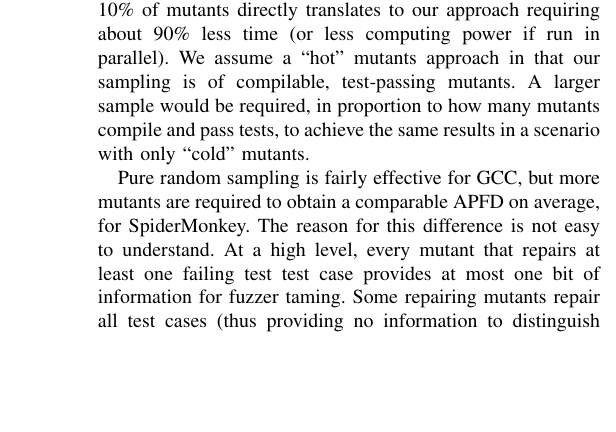
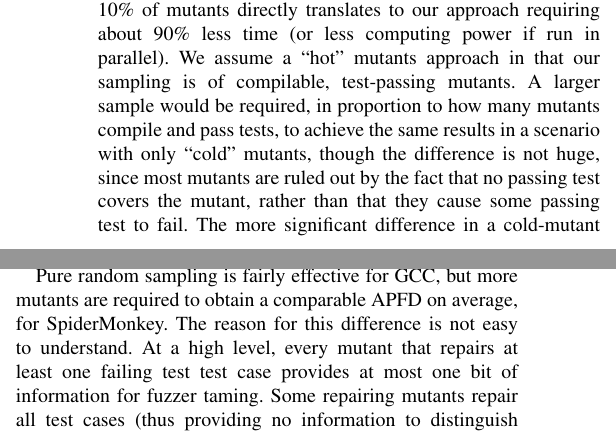
Before and after one commit to GhadeerAbuoda/mutants16, a LaTeX paper (journal/mutants16.tex, which reads journal/experiments.tex): part of one column of page 13 of 17 before the commit and two parts of the columns of page 13 of 17 after it, the two joined at a grey line, cut so that both start at the same text, the shorter picture padded with empty space. Compiled offline with pdfLaTeX; a missing font is replaced by an installed copy or a similar font; a LaTeX package or settings file that is missing is left out.

Commit message:
better text, better graphs

```diff
--- a/journal/experiments.tex
+++ b/journal/experiments.tex
@@ -402,7 +402,7 @@ We expect that fuzzer taming will mostly be performed when someone is fuzzing a
   \label{samplegcc}
 \end{figure}%
 
-Mutation cost reduction techniques classified as \emph{do fewer} on the other hand involve a loss of signal, not just more efficient production of the same signal.  Figures \ref{samplejs} and \ref{samplegcc} show, respectively, the results of random sampling of mutants for SpiderMonkey and GCC, by comparing the APFD obtained on a set of 30 random samples of the chosen percentage of mutants with the APFD for the full mutant set.  Because some mutants are actually misleading with respect to distinguishing faults, sometimes sampling can improve results.  Sampling 10\% of mutants directly translates to our approach requiring about 90\% less time (or less computing power if run in parallel).  We assume a ``hot'' mutants approach in that our sampling is of compilable, test-passing mutants.  A larger sample would be required, in proportion to how many mutants compile and pass tests, to achieve the same results in a scenario with only ``cold'' mutants.
+Mutation cost reduction techniques classified as \emph{do fewer} on the other hand involve a loss of signal, not just more efficient production of the same signal.  Figures \ref{samplejs} and \ref{samplegcc} show, respectively, the results of random sampling of mutants for SpiderMonkey and GCC, by comparing the APFD obtained on a set of 30 random samples of the chosen percentage of mutants with the APFD for the full mutant set.  Because some mutants are actually misleading with respect to distinguishing faults, sometimes sampling can improve results.  Sampling 10\% of mutants directly translates to our approach requiring about 90\% less time (or less computing power if run in parallel).  We assume a ``hot'' mutants approach in that our sampling is of compilable, test-passing mutants.  A larger sample would be required, in proportion to how many mutants compile and pass tests, to achieve the same results in a scenario with only ``cold'' mutants, though the difference is not huge, since most mutants are ruled out by the fact that no passing test covers the mutant, rather than that they cause some passing test to fail.  The more significant difference in a cold-mutant scenario is that each mutant/test evaluation is of course much cheaper without the cost (even amortized over many tests) of compilation, not the total number of mutants considered.
 
 Pure random sampling is fairly effective for GCC, but more mutants are required to obtain a comparable APFD on average, for SpiderMonkey.  The reason for this difference is not easy to understand.  At a high level, every mutant that repairs at least one failing test test case provides at most one bit of information for fuzzer taming.  Some repairing mutants repair all test cases (thus providing no information to distinguish faults), and others provide potentially redundant information in that they repair the same set of mutants as another mutant.  Mutants that repair no test cases provide no information, of course.  Given that more SpiderMonkey mutants (12.6\%) repaired a test case than did GCC mutants (7.8\%), it would seem that a \emph{smaller} sample of mutants would be required to produce the ``same number of bits of information'' with SpiderMonkey.  However, SpiderMonkey mutants are more redundant than GCC mutants, and, perhaps more importantly, the SpiderMonkey code is less well-structured, and changes behavior for more causally complex (and unrelated to faults and clear optimization levels) reasons than the more mature GCC code, making each mutant's bit of information inherently more ``noisy.''
 For GCC, using only 30\% of the mutants produces results quite close to the optimal results, and almost never drops below 90\% effectiveness.  For SpiderMonkey, similar results come with 60\% of mutants.  Sampling is an inherently incremental process:  mutants can be processed in a random order, and a developer can compute the curve at any point in time.  We observed that the early curve is reliably good for both SpiderMonkey and GCC, even with as few as 10\% of mutants; most variance is in the further reaches of the curve.  If developers can identify and fix bugs based on early mutant results, these can be fed back into the process, and mutants not covered by any remaining unfixed tests can be removed from the set.  For fault localization, with hot mutants a single failing test's complete repair set can be found with relatively few evaluations, and then the repairing mutants can be evaluated on all other tests, to compute a localization that is essentially as accurate as the best ones we produced (distances may be slightly off due to mutants repairing other tests, but not the test being localized, but the sampling is likely to largely handle this issue, since exact distances are not important, only relative ones).
```
Also changed, not shown: journal/samplegcc.pdf, journal/samplejs.pdf.
